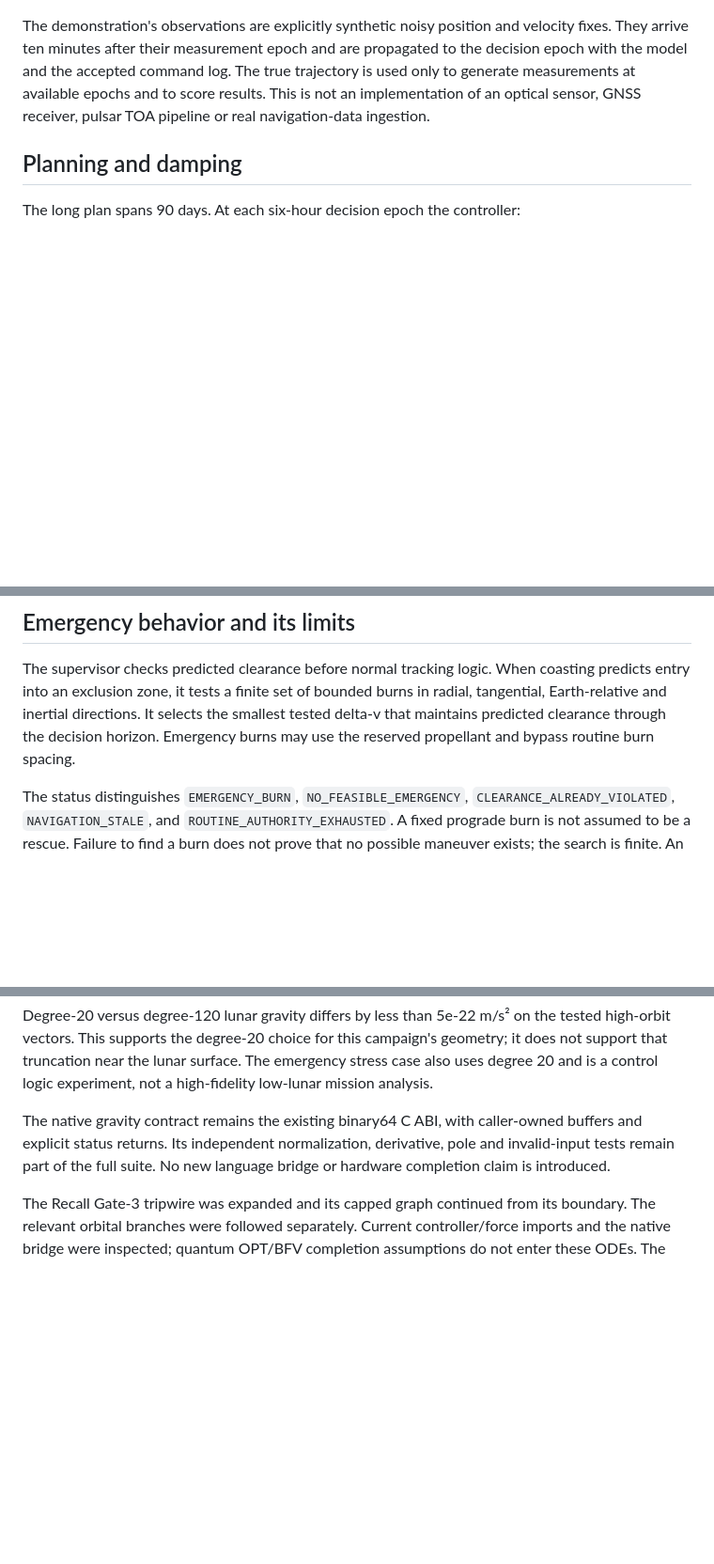
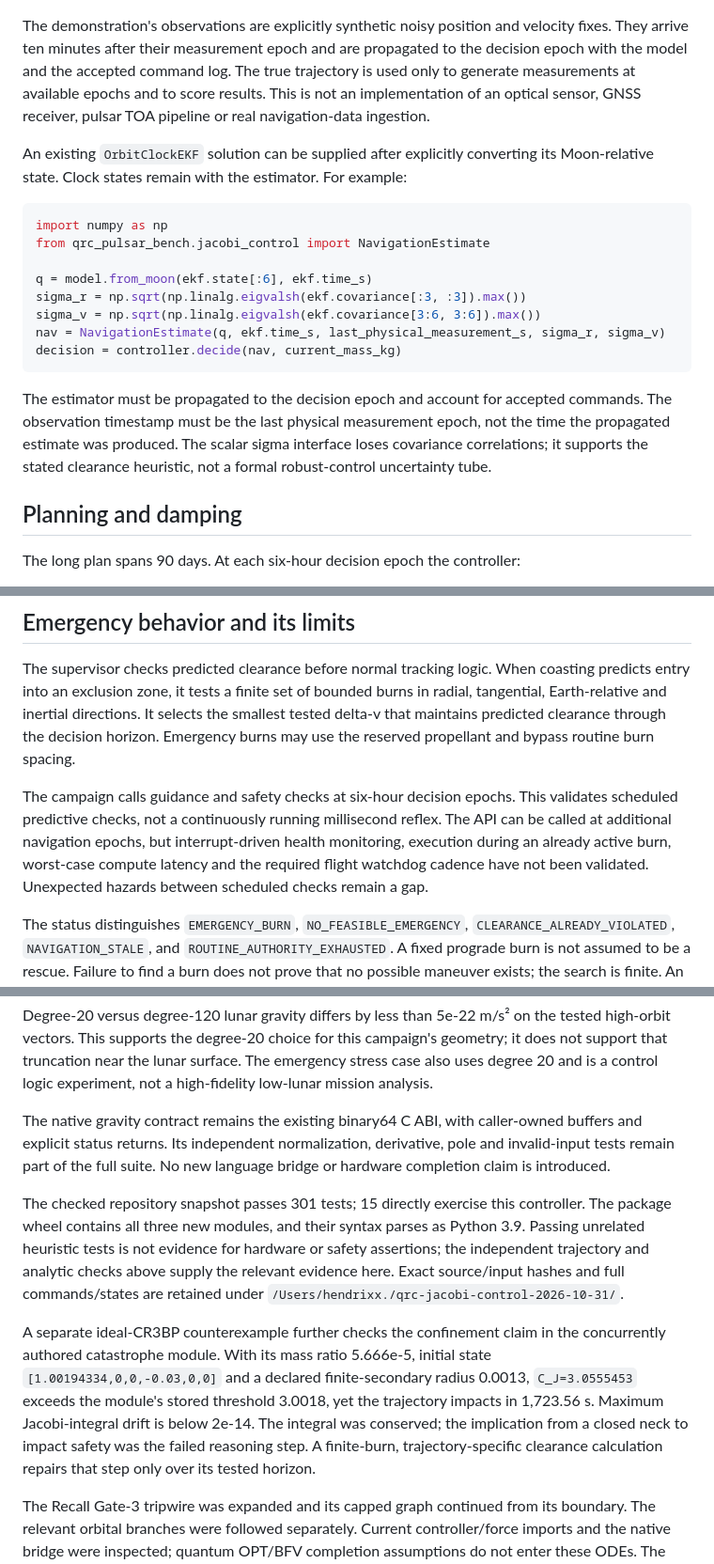
Before and after one commit to H-XX-D/qrc-pulsar-benchmark, a Markdown page: docs/jacobi-predictive-control.md, 3 parts joined by grey strips. Shown at 94% size. Drawn GitHub-style; blank space fills up the shorter version.

````diff
--- a/docs/jacobi-predictive-control.md
+++ b/docs/jacobi-predictive-control.md
@@ -55,6 +55,26 @@ The true trajectory is used only to generate measurements at available epochs
 and to score results. This is not an implementation of an optical sensor,
 GNSS receiver, pulsar TOA pipeline or real navigation-data ingestion.
 
+An existing `OrbitClockEKF` solution can be supplied after explicitly converting
+its Moon-relative state. Clock states remain with the estimator. For example:
+
+```python
+import numpy as np
+from qrc_pulsar_bench.jacobi_control import NavigationEstimate
+
+q = model.from_moon(ekf.state[:6], ekf.time_s)
+sigma_r = np.sqrt(np.linalg.eigvalsh(ekf.covariance[:3, :3]).max())
+sigma_v = np.sqrt(np.linalg.eigvalsh(ekf.covariance[3:6, 3:6]).max())
+nav = NavigationEstimate(q, ekf.time_s, last_physical_measurement_s, sigma_r, sigma_v)
+decision = controller.decide(nav, current_mass_kg)
+```
+
+The estimator must be propagated to the decision epoch and account for accepted
+commands. The observation timestamp must be the last physical measurement
+epoch, not the time the propagated estimate was produced. The scalar sigma
+interface loses covariance correlations; it supports the stated clearance
+heuristic, not a formal robust-control uncertainty tube.
+
 ## Planning and damping
 
 The long plan spans 90 days. At each six-hour decision epoch the controller:
@@ -107,6 +127,13 @@ bounded burns in radial, tangential, Earth-relative and inertial directions.
 It selects the smallest tested delta-v that maintains predicted clearance
 through the decision horizon. Emergency burns may use the reserved propellant
 and bypass routine burn spacing.
+
+The campaign calls guidance and safety checks at six-hour decision epochs.
+This validates scheduled predictive checks, not a continuously running
+millisecond reflex. The API can be called at additional navigation epochs, but
+interrupt-driven health monitoring, execution during an already active burn,
+worst-case compute latency and the required flight watchdog cadence have not
+been validated. Unexpected hazards between scheduled checks remain a gap.
 
 The status distinguishes `EMERGENCY_BURN`, `NO_FEASIBLE_EMERGENCY`,
 `CLEARANCE_ALREADY_VIOLATED`, `NAVIGATION_STALE`, and
@@ -201,6 +262,23 @@ buffers and explicit status returns. Its independent normalization, derivative,
 pole and invalid-input tests remain part of the full suite. No new language
 bridge or hardware completion claim is introduced.
 
+The checked repository snapshot passes 301 tests; 15 directly exercise this
+controller. The package wheel contains all three new modules, and their syntax
+parses as Python 3.9. Passing unrelated heuristic tests is not evidence for
+hardware or safety assertions; the independent trajectory and analytic checks
+above supply the relevant evidence here. Exact source/input hashes and full
+commands/states are retained under
+`/Users/hendrixx./qrc-jacobi-control-2026-10-31/`.
+
+A separate ideal-CR3BP counterexample further checks the confinement claim in
+the concurrently authored catastrophe module. With its mass ratio 5.666e-5,
+initial state `[1.00194334,0,0,-0.03,0,0]` and a declared finite-secondary radius
+0.0013, `C_J=3.0555453` exceeds the module's stored threshold 3.0018, yet the
+trajectory impacts in 1,723.56 s. Maximum Jacobi-integral drift is below 2e-14.
+The integral was conserved; the implication from a closed neck to impact
+safety was the failed reasoning step. A finite-burn, trajectory-specific
+clearance calculation repairs that step only over its tested horizon.
+
 The Recall Gate-3 tripwire was expanded and its capped graph continued from its
 boundary. The relevant orbital branches were followed separately. Current
 controller/force imports and the native bridge were inspected; quantum OPT/BFV
````
Also changed, not shown: other parts of docs/jacobi-predictive-control.md (+34 -0 lines), docs/jacobi-control-90day.png (added), 1 other file.
